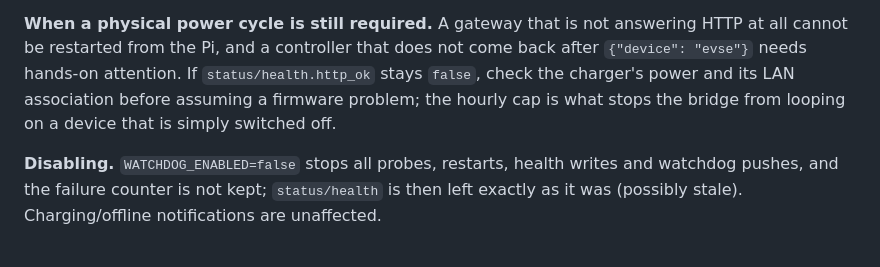
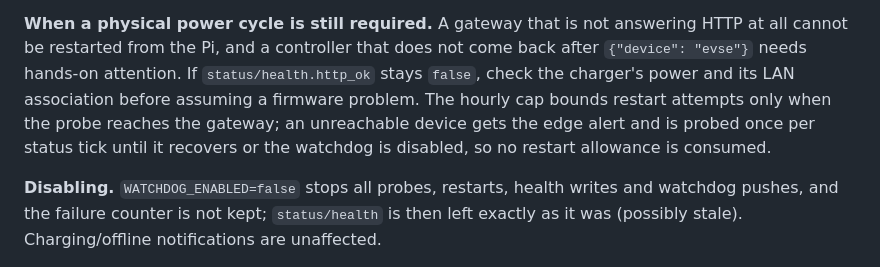
Before and after one commit to ChrisUFO/ChelEVSE, a Markdown page: pi/README.md, the part around the change. GitHub-like rendering.

Commit message:
docs: correct watchdog validation and cap scope

```diff
--- a/pi/README.md
+++ b/pi/README.md
@@ -143,8 +143,10 @@ the process — later probe results are carried by `http_ok` and `reason`.
 answering HTTP at all cannot be restarted from the Pi, and a controller that does
 not come back after `{"device": "evse"}` needs hands-on attention. If
 `status/health.http_ok` stays `false`, check the charger's power and its LAN
-association before assuming a firmware problem; the hourly cap is what stops the
-bridge from looping on a device that is simply switched off.
+association before assuming a firmware problem. The hourly cap bounds restart
+attempts only when the probe reaches the gateway; an unreachable device gets the
+edge alert and is probed once per status tick until it recovers or the watchdog
+is disabled, so no restart allowance is consumed.
 
 **Disabling.** `WATCHDOG_ENABLED=false` stops all probes, restarts, health writes
 and watchdog pushes, and the failure counter is not kept; `status/health` is then
```
Also changed, not shown: docs/VALIDATION.md (+1 -1 lines).
